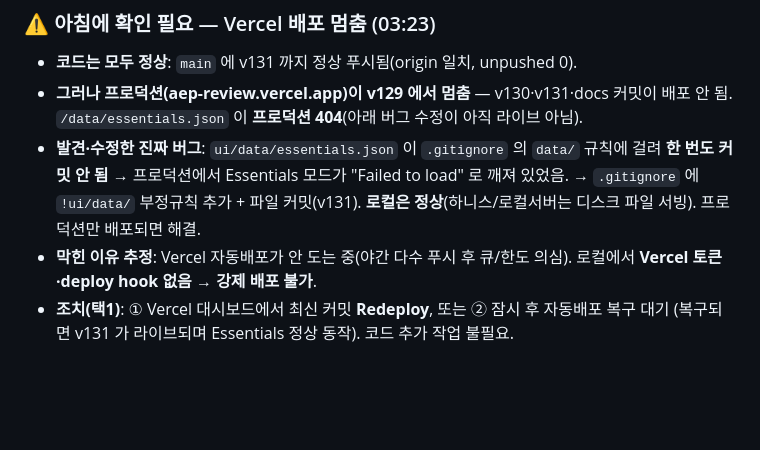
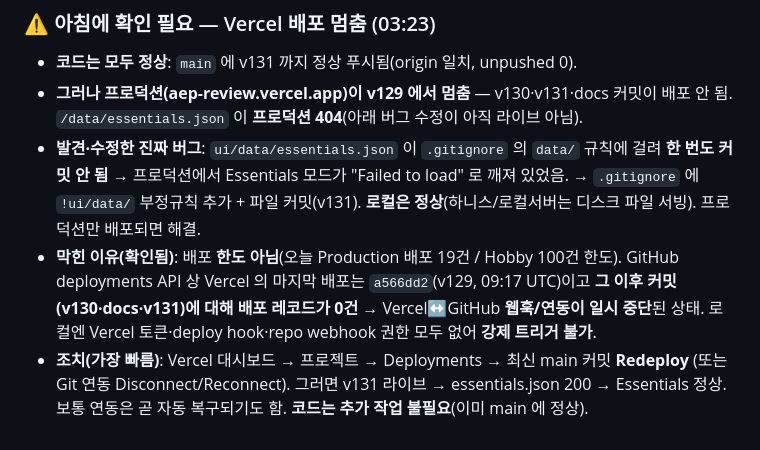
Before and after one commit to youngsancha/aep-review, a Markdown page: docs/NIGHT_BUILD.md, the part around the change. GitHub-like rendering; blank space fills up the shorter version.

Commit message:
docs: Vercel 배포멈춤 진단 정정 — 한도 아님(19/100), 웹훅/연동 일시중단(마지막 배포 a566dd2=v129 이후 0건). Redeploy 로 해결.
Co-Authored-By: Claude Opus 4.8 <noreply@anthropic.com>

```diff
--- a/docs/NIGHT_BUILD.md
+++ b/docs/NIGHT_BUILD.md
@@ -245,7 +245,10 @@ NowPlaying/About·로딩스켈레톤·뷰전환·a11y(reduced-motion/focus)·per
   **한 번도 커밋 안 됨** → 프로덕션에서 Essentials 모드가 "Failed to load" 로 깨져 있었음.
   → `.gitignore` 에 `!ui/data/` 부정규칙 추가 + 파일 커밋(v131). **로컬은 정상**(하니스/로컬서버는
   디스크 파일 서빙). 프로덕션만 배포되면 해결.
-- **막힌 이유 추정**: Vercel 자동배포가 안 도는 중(야간 다수 푸시 후 큐/한도 의심). 로컬에서
-  **Vercel 토큰·deploy hook 없음 → 강제 배포 불가**.
-- **조치(택1)**: ① Vercel 대시보드에서 최신 커밋 **Redeploy**, 또는 ② 잠시 후 자동배포 복구 대기
-  (복구되면 v131 가 라이브되며 Essentials 정상 동작). 코드 추가 작업 불필요.
+- **막힌 이유(확인됨)**: 배포 **한도 아님**(오늘 Production 배포 19건 / Hobby 100건 한도). GitHub
+  deployments API 상 Vercel 의 마지막 배포는 `a566dd2`(v129, 09:17 UTC)이고 **그 이후 커밋
+  (v130·docs·v131)에 대해 배포 레코드가 0건** → Vercel↔GitHub **웹훅/연동이 일시 중단**된 상태.
+  로컬엔 Vercel 토큰·deploy hook·repo webhook 권한 모두 없어 **강제 트리거 불가**.
+- **조치(가장 빠름)**: Vercel 대시보드 → 프로젝트 → Deployments → 최신 main 커밋 **Redeploy**
+  (또는 Git 연동 Disconnect/Reconnect). 그러면 v131 라이브 → essentials.json 200 → Essentials 정상.
+  보통 연동은 곧 자동 복구되기도 함. **코드는 추가 작업 불필요**(이미 main 에 정상).
```
